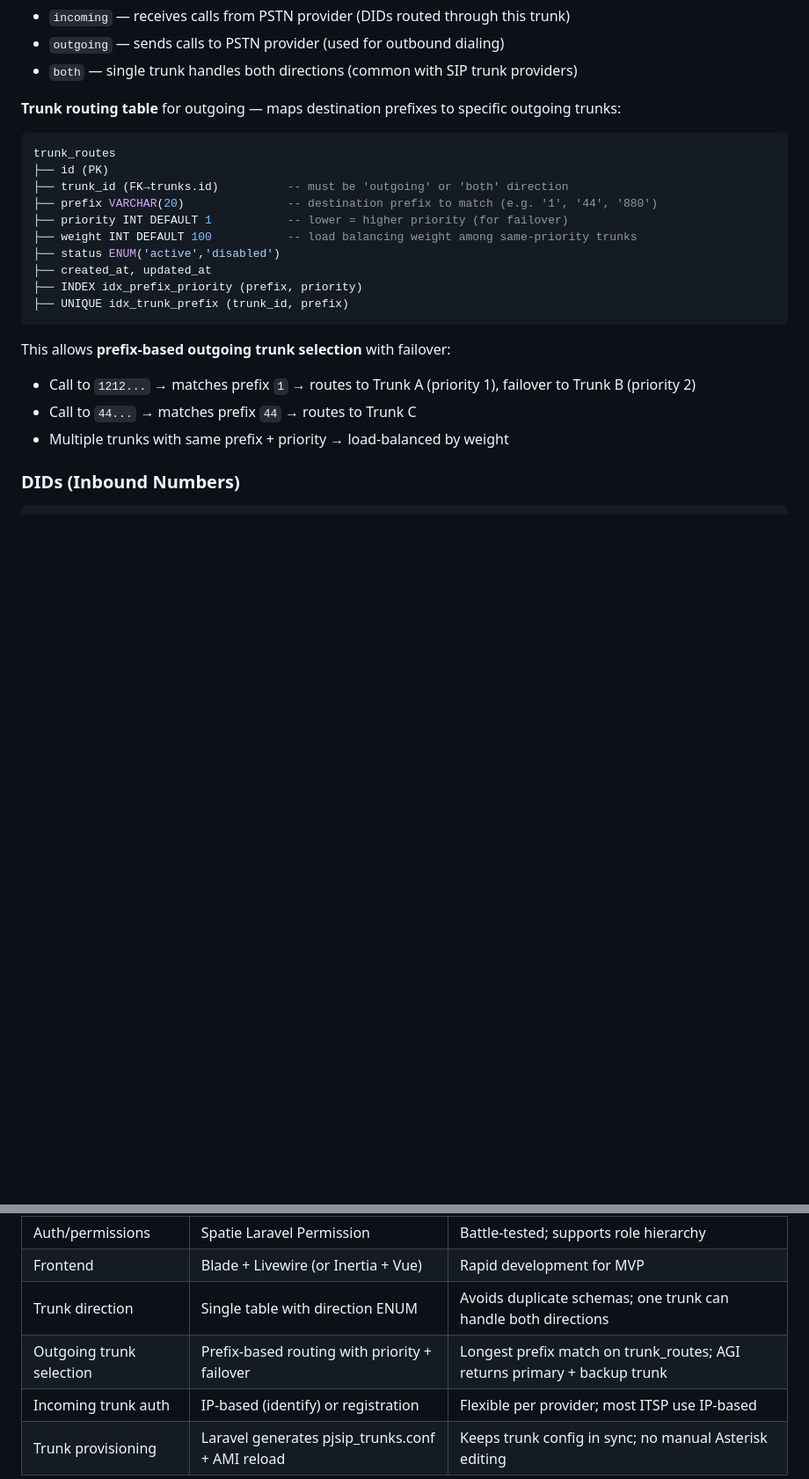
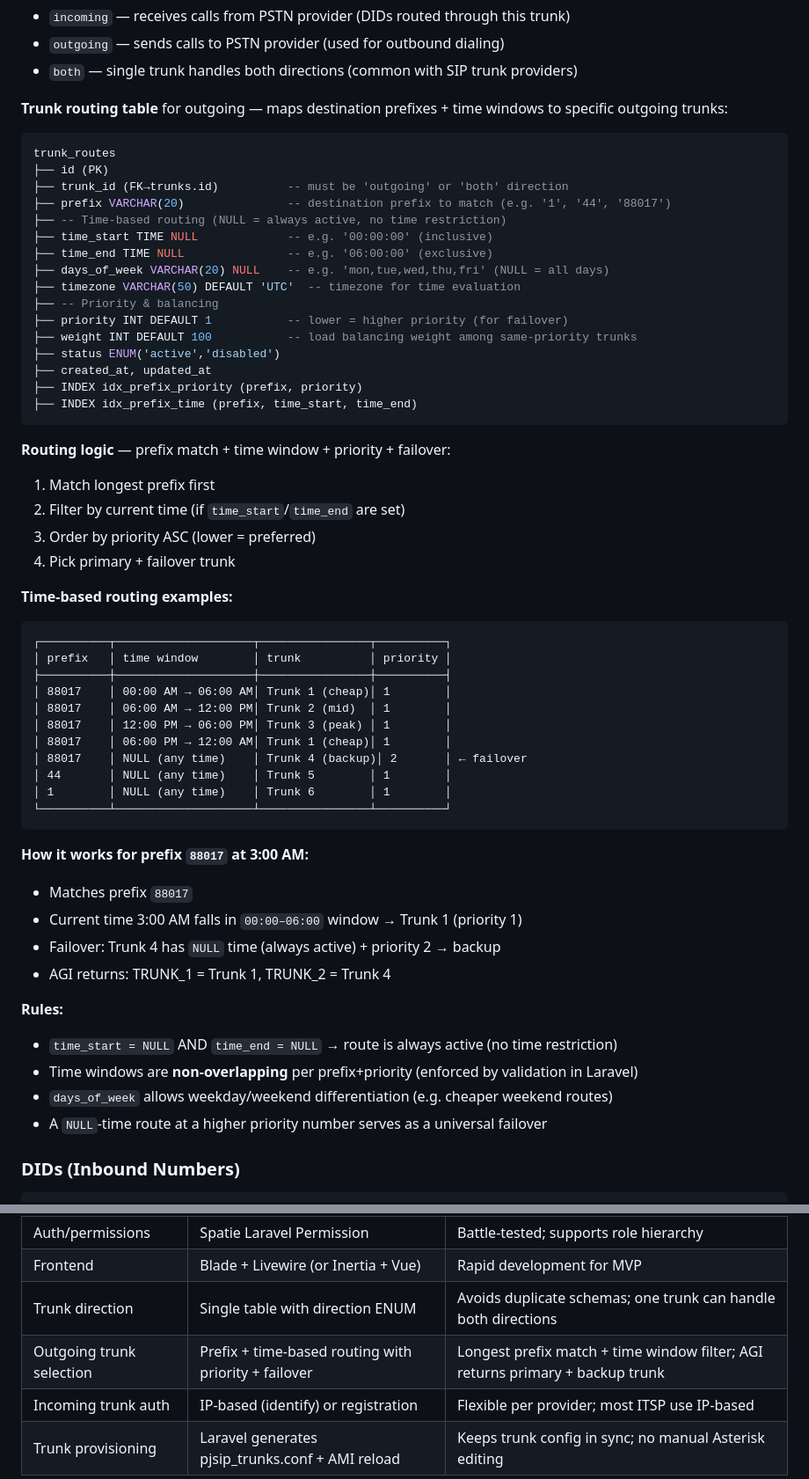
Before and after one commit to golamrabbany/rSwitch, a Markdown page: SOFTSWITCH_MVP_PLAN.md, 2 parts joined by grey strips. Shown at 88% size. GitHub-like rendering; blank space fills up the shorter version.

````diff
--- a/SOFTSWITCH_MVP_PLAN.md
+++ b/SOFTSWITCH_MVP_PLAN.md
@@ -179,25 +179,61 @@ trunks
 - `outgoing` — sends calls to PSTN provider (used for outbound dialing)
 - `both` — single trunk handles both directions (common with SIP trunk providers)
 
-**Trunk routing table** for outgoing — maps destination prefixes to specific outgoing trunks:
+**Trunk routing table** for outgoing — maps destination prefixes + time windows to specific outgoing trunks:
 
 ```sql
 trunk_routes
 ├── id (PK)
 ├── trunk_id (FK→trunks.id)          -- must be 'outgoing' or 'both' direction
-├── prefix VARCHAR(20)               -- destination prefix to match (e.g. '1', '44', '880')
+├── prefix VARCHAR(20)               -- destination prefix to match (e.g. '1', '44', '88017')
+├── -- Time-based routing (NULL = always active, no time restriction)
+├── time_start TIME NULL             -- e.g. '00:00:00' (inclusive)
+├── time_end TIME NULL               -- e.g. '06:00:00' (exclusive)
+├── days_of_week VARCHAR(20) NULL    -- e.g. 'mon,tue,wed,thu,fri' (NULL = all days)
+├── timezone VARCHAR(50) DEFAULT 'UTC'  -- timezone for time evaluation
+├── -- Priority & balancing
 ├── priority INT DEFAULT 1           -- lower = higher priority (for failover)
 ├── weight INT DEFAULT 100           -- load balancing weight among same-priority trunks
 ├── status ENUM('active','disabled')
 ├── created_at, updated_at
 ├── INDEX idx_prefix_priority (prefix, priority)
-├── UNIQUE idx_trunk_prefix (trunk_id, prefix)
+├── INDEX idx_prefix_time (prefix, time_start, time_end)
 ```
 
-This allows **prefix-based outgoing trunk selection** with failover:
-- Call to `1212...` → matches prefix `1` → routes to Trunk A (priority 1), failover to Trunk B (priority 2)
-- Call to `44...` → matches prefix `44` → routes to Trunk C
-- Multiple trunks with same prefix + priority → load-balanced by weight
+**Routing logic** — prefix match + time window + priority + failover:
+
+1. Match longest prefix first
+2. Filter by current time (if `time_start`/`time_end` are set)
+3. Order by priority ASC (lower = preferred)
+4. Pick primary + failover trunk
+
+**Time-based routing examples:**
+
+```
+┌──────────┬────────────────────┬────────────────┬──────────┐
+│ prefix   │ time window        │ trunk          │ priority │
+├──────────┼────────────────────┼────────────────┼──────────┤
+│ 88017    │ 00:00 AM → 06:00 AM│ Trunk 1 (cheap)│ 1        │
+│ 88017    │ 06:00 AM → 12:00 PM│ Trunk 2 (mid)  │ 1        │
+│ 88017    │ 12:00 PM → 06:00 PM│ Trunk 3 (peak) │ 1        │
+│ 88017    │ 06:00 PM → 12:00 AM│ Trunk 1 (cheap)│ 1        │
+│ 88017    │ NULL (any time)    │ Trunk 4 (backup)│ 2       │ ← failover
+│ 44       │ NULL (any time)    │ Trunk 5        │ 1        │
+│ 1        │ NULL (any time)    │ Trunk 6        │ 1        │
+└──────────┴────────────────────┴────────────────┴──────────┘
+```
+
+**How it works for prefix `88017` at 3:00 AM:**
+- Matches prefix `88017`
+- Current time 3:00 AM falls in `00:00–06:00` window → Trunk 1 (priority 1)
+- Failover: Trunk 4 has `NULL` time (always active) + priority 2 → backup
+- AGI returns: TRUNK_1 = Trunk 1, TRUNK_2 = Trunk 4
+
+**Rules:**
+- `time_start = NULL` AND `time_end = NULL` → route is always active (no time restriction)
+- Time windows are **non-overlapping** per prefix+priority (enforced by validation in Laravel)
+- `days_of_week` allows weekday/weekend differentiation (e.g. cheaper weekend routes)
+- A `NULL`-time route at a higher priority number serves as a universal failover
 
 ### DIDs (Inbound Numbers)
 
@@ -954,7 +1014,7 @@ Using **Spatie Laravel Permission** or custom middleware:
 | Auth/permissions | Spatie Laravel Permission | Battle-tested; supports role hierarchy |
 | Frontend | Blade + Livewire (or Inertia + Vue) | Rapid development for MVP |
 | Trunk direction | Single table with direction ENUM | Avoids duplicate schemas; one trunk can handle both directions |
-| Outgoing trunk selection | Prefix-based routing with priority + failover | Longest prefix match on trunk_routes; AGI returns primary + backup trunk |
+| Outgoing trunk selection | Prefix + time-based routing with priority + failover | Longest prefix match + time window filter; AGI returns primary + backup trunk |
 | Incoming trunk auth | IP-based (identify) or registration | Flexible per provider; most ITSP use IP-based |
 | Trunk provisioning | Laravel generates pjsip_trunks.conf + AMI reload | Keeps trunk config in sync; no manual Asterisk editing |
 
````
Also changed, not shown: other parts of SOFTSWITCH_MVP_PLAN.md (+29 -5 lines).
